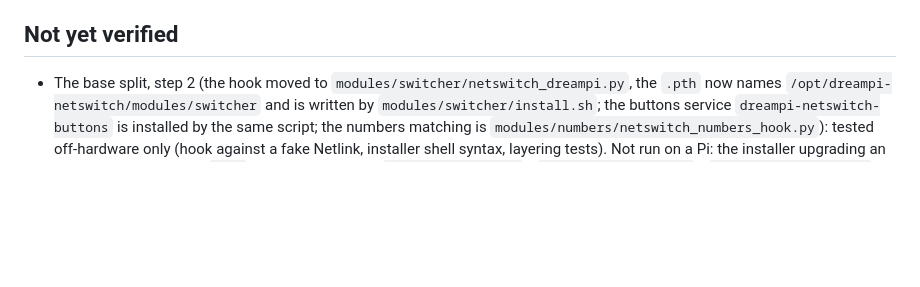
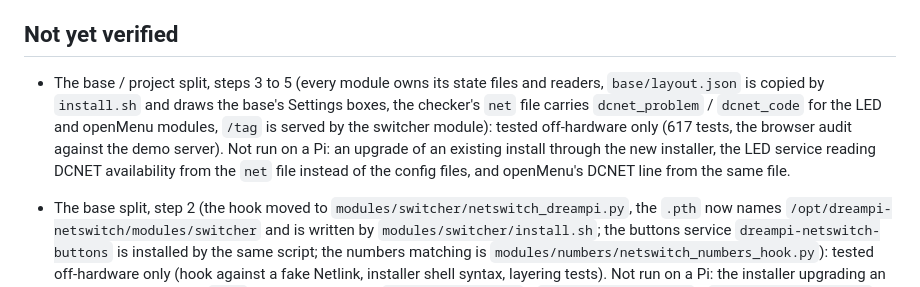
Before and after one commit to blaskkaffe/DreamPiAutoToggle, a Markdown page: docs/hardware-status.md, the part around the change. Drawn GitHub-style; blank space fills up the shorter version.

Commit message:
Docs: base split status, hardware notes
Co-Authored-By: Claude Sonnet 5.5 <noreply@anthropic.com>
Claude-Session: https://claude.ai/code/session_01WHgEooSJwCZ9p9kBsyKenY

```diff
--- a/docs/hardware-status.md
+++ b/docs/hardware-status.md
@@ -10,6 +10,8 @@ Check this before saying something works. Anything not listed under Verified has
 - The modem status/port pipeline: on a real CDC-ACM modem (`/dev/ttyACM0`), DreamPi's own `Opening serial interface to ...` log line was correctly matched and shown as "Opening modem on /dev/ttyACM0", confirming `_MODEM_EVENTS` and `_write_port()` work on hardware the earlier simulation-only testing didn't cover. (This was also how the removed AT-probe's problem was found: it stopped DreamPi right after this message, and DreamPi got stuck re-opening the port on restart - see the modem identification note above.)
 
 ## Not yet verified
+
+- The base / project split, steps 3 to 5 (every module owns its state files and readers, `base/layout.json` is copied by `install.sh` and draws the base's Settings boxes, the checker's `net` file carries `dcnet_problem` / `dcnet_code` for the LED and openMenu modules, `/tag` is served by the switcher module): tested off-hardware only (617 tests, the browser audit against the demo server). Not run on a Pi: an upgrade of an existing install through the new installer, the LED service reading DCNET availability from the `net` file instead of the config files, and openMenu's DCNET line from the same file.
 
 - The base split, step 2 (the hook moved to `modules/switcher/netswitch_dreampi.py`, the `.pth` now names `/opt/dreampi-netswitch/modules/switcher` and is written by `modules/switcher/install.sh`; the buttons service `dreampi-netswitch-buttons` is installed by the same script; the numbers matching is `modules/numbers/netswitch_numbers_hook.py`): tested off-hardware only (hook against a fake Netlink, installer shell syntax, layering tests). Not run on a Pi: the installer upgrading an existing install (the old `.pth` is rewritten, the old `netswitch_hook.py` / `netswitch_probes.py` / `netswitch_buttons.py` are removed) and DreamPi's Python 2.7 loading the hook from the new folder - the earlier "hook loads and patches under Python 2.7" result was for the old location.
 
```
Also changed, not shown: CLAUDE.md (+1 -1 lines).
